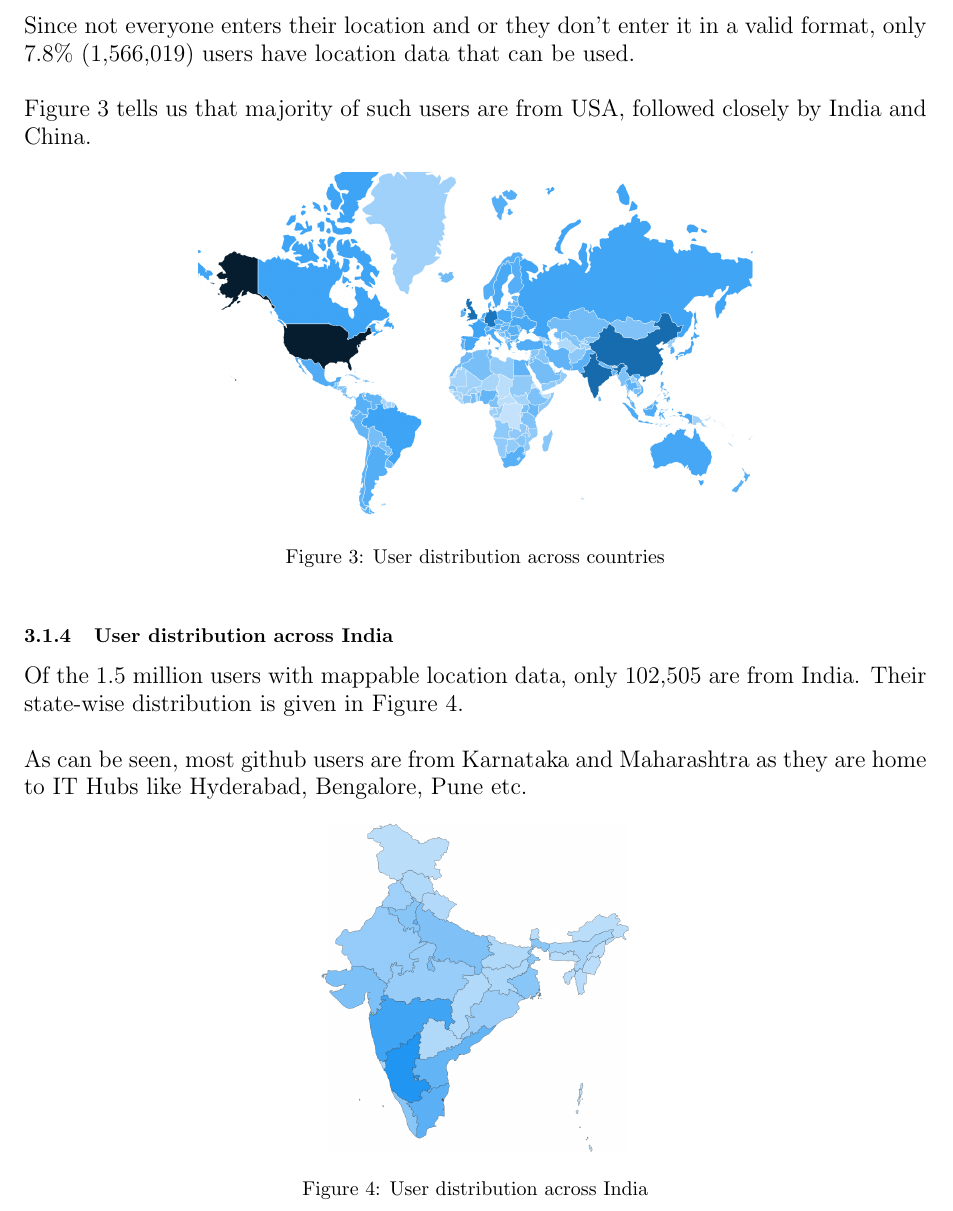
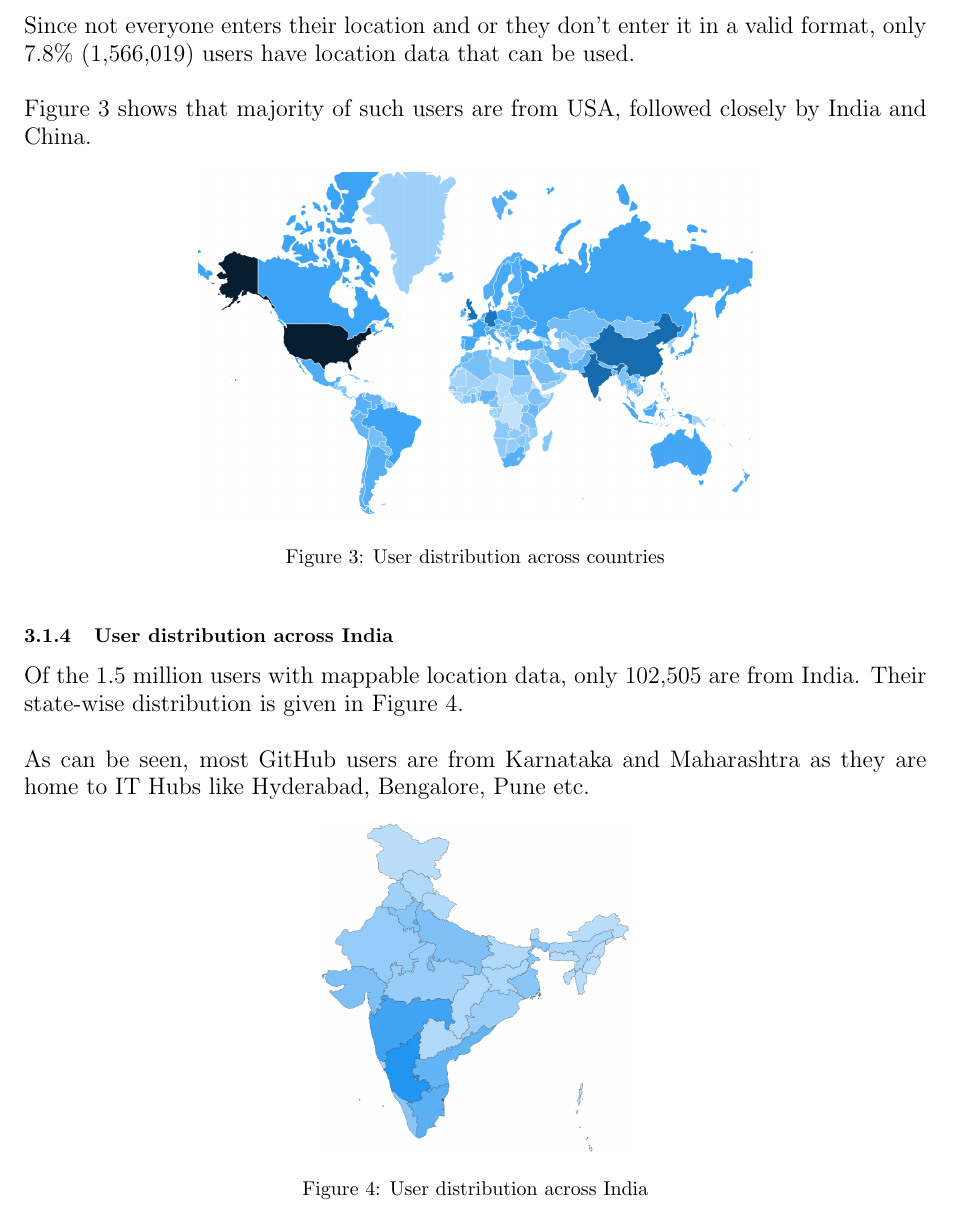
Before and after one commit to dufferzafar/github-analytics, a LaTeX document (final-document/main.tex, which reads final-document/analysis.tex): part of page 5 of 5, cut so that both start at the same text. Compiled offline with pdfLaTeX.

Commit message:
Minor fixups in doc

```diff
--- a/final-document/analysis.tex
+++ b/final-document/analysis.tex
@@ -30,11 +30,13 @@ Figure 2 shows that May, 2016 was the month in which most new users were added t
 
 \subsubsection{User distribution across countries}
 
-GitHub allows users to enter their location field in a free form text field. Since this user entered data is not validated by GitHub, it can contain anything and does not have to be a valid location. GHTorrent service uses mapping APIs like Bing \& Open Street Maps to convert the text data into known locations. \\
+GitHub allows users to enter their location field in a free form text field.
+Since this user entered data is not validated by GitHub, it can contain anything and does not have to be a valid location.
+GHTorrent service uses mapping APIs like Bing \& Open Street Maps to convert the text data into known locations. \\
 
 Since not everyone enters their location and or they don't enter it in a valid format, only 7.8\% (1,566,019) users have location data that can be used. \\
 
-Figure 3 tells us that majority of such users are from USA, followed closely by India and China.
+Figure 3 shows that majority of such users are from USA, followed closely by India and China.
 
 % TODO: Pie Chart for countries
 
@@ -46,9 +48,11 @@ Figure 3 tells us that majority of such users are from USA, followed closely by
 
 \subsubsection{User distribution across India}
 
-Of the 1.5 million users with mappable location data, only 102,505 are from India. Their state-wise distribution is given in Figure 4. \\
+Of the 1.5 million users with mappable location data, only 102,505 are from India.
+Their state-wise distribution is given in Figure 4. \\
 
-As can be seen, most github users are from Karnataka and Maharashtra as they are home to IT Hubs like Hyderabad, Bengalore, Pune etc.
+As can be seen, most GitHub users are from Karnataka and Maharashtra as they are home to
+IT Hubs like Hyderabad, Bengalore, Pune etc.
 
 \begin{figure}[htb]
 \centering
```
